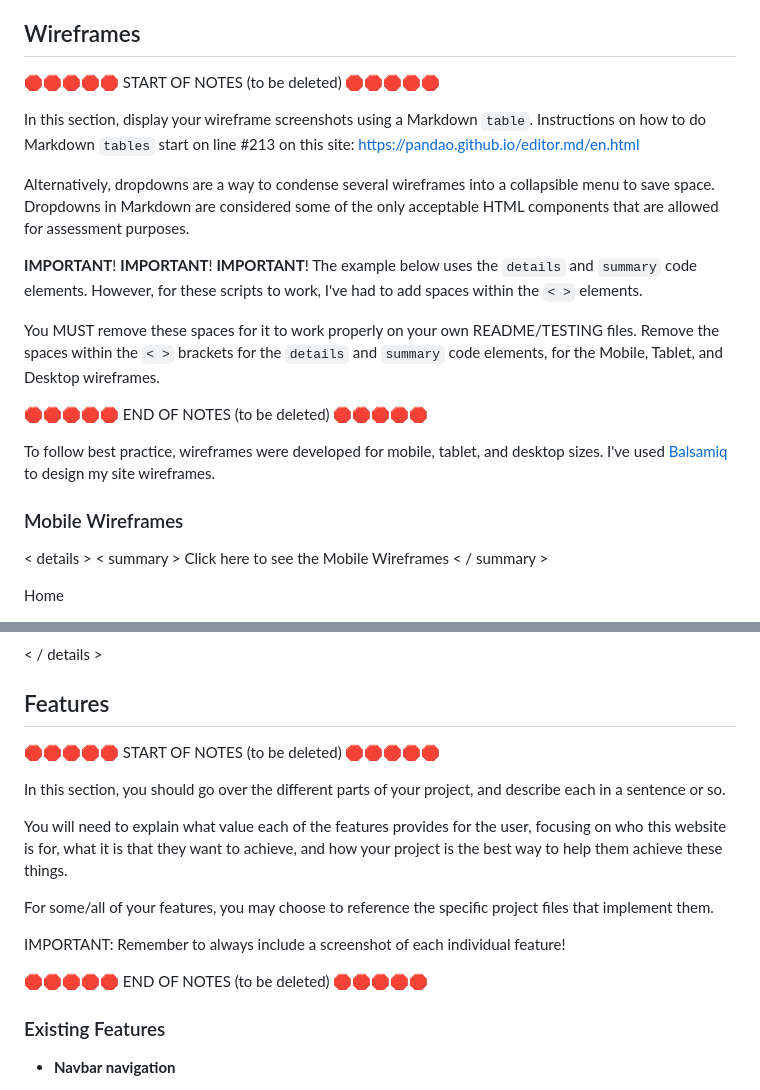
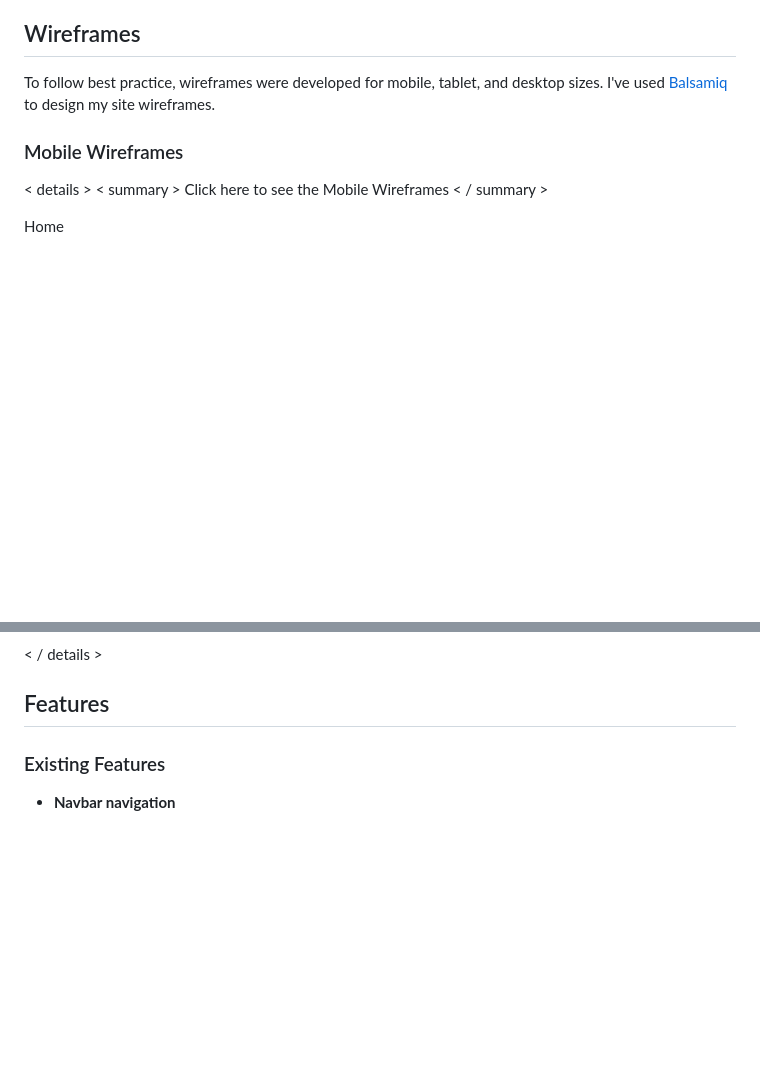
Before and after one commit to shellym96/above_grind, a Markdown page: README.md, 2 parts joined by grey strips. GitHub-like rendering; blank space fills up the shorter version.

```diff
--- a/README.md
+++ b/README.md
@@ -65,24 +65,6 @@ The font I chose to go with continues throughout the entire site.
 - As a site administrator, I should be able to make changes to products on the site page so that I can update them at ease without having to access admin panel.
 
 ## Wireframes
-
-🛑🛑🛑🛑🛑 START OF NOTES (to be deleted) 🛑🛑🛑🛑🛑
-
-In this section, display your wireframe screenshots using a Markdown `table`.
-Instructions on how to do Markdown `tables` start on line #213 on this site: https://pandao.github.io/editor.md/en.html
-
-Alternatively, dropdowns are a way to condense several wireframes into a collapsible menu to save space.
-Dropdowns in Markdown are considered some of the only acceptable HTML components that are allowed for assessment purposes.
-
-**IMPORTANT**! **IMPORTANT**! **IMPORTANT**!
-The example below uses the `details` and `summary` code elements.
-However, for these scripts to work, I've had to add spaces within the `< >` elements.
-
-You MUST remove these spaces for it to work properly on your own README/TESTING files.
-Remove the spaces within the `< >` brackets for the `details` and `summary` code elements,
-for the Mobile, Tablet, and Desktop wireframes.
-
-🛑🛑🛑🛑🛑 END OF NOTES (to be deleted) 🛑🛑🛑🛑🛑
 
 To follow best practice, wireframes were developed for mobile, tablet, and desktop sizes.
 I've used [Balsamiq](https://balsamiq.com/wireframes) to design my site wireframes.
@@ -174,21 +156,6 @@ Checkout
 < / details >
 
 ## Features
-
-🛑🛑🛑🛑🛑 START OF NOTES (to be deleted) 🛑🛑🛑🛑🛑
-
-In this section, you should go over the different parts of your project,
-and describe each in a sentence or so.
-
-You will need to explain what value each of the features provides for the user,
-focusing on who this website is for, what it is that they want to achieve,
-and how your project is the best way to help them achieve these things.
-
-For some/all of your features, you may choose to reference the specific project files that implement them.
-
-IMPORTANT: Remember to always include a screenshot of each individual feature!
-
-🛑🛑🛑🛑🛑 END OF NOTES (to be deleted) 🛑🛑🛑🛑🛑
 
 ### Existing Features
 
```
